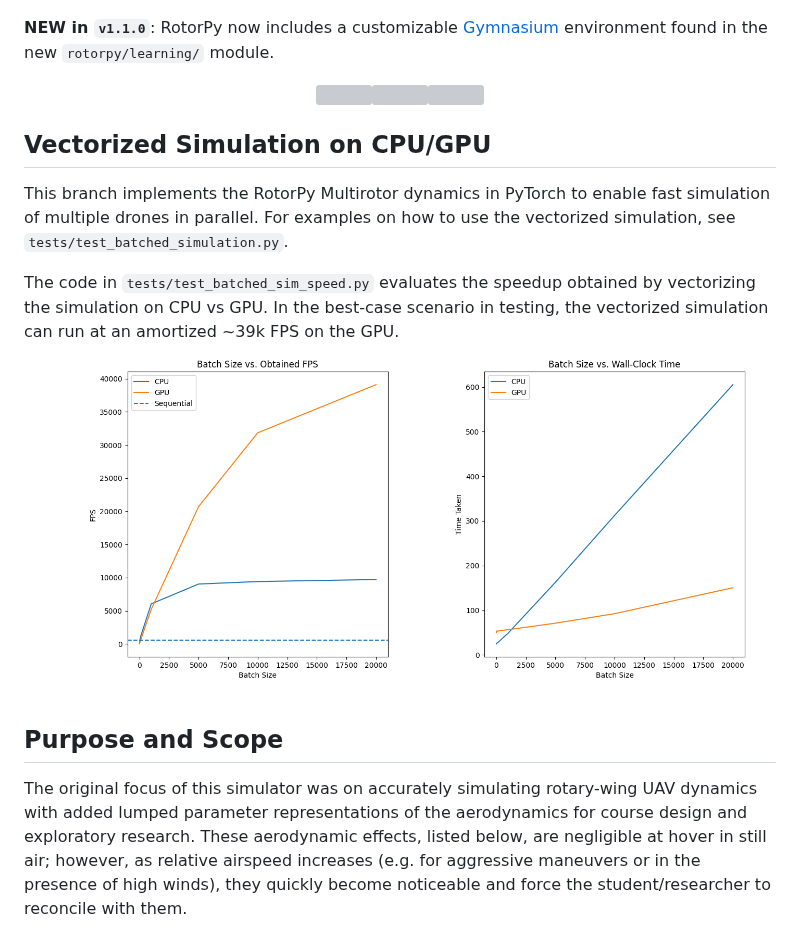
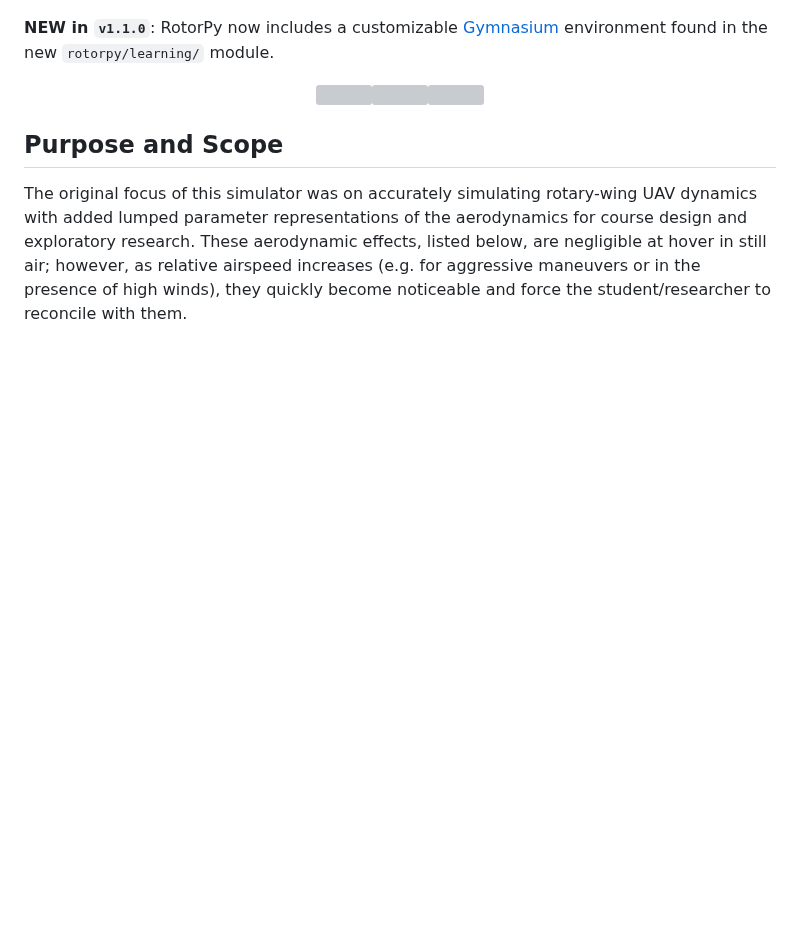
Before and after one commit to spencerfolk/rotorpy, a Markdown page: README.md, the part around the change. Rendered like a GitHub page; pictures changed too: media/CPU_vs_GPU_rotorpy_batch_perf.png (deleted); blank space fills up the shorter version; grey boxes are pictures that could not be loaded.

```diff
--- a/README.md
+++ b/README.md
@@ -5,12 +5,6 @@ A Python-based multirotor simulation environment with aerodynamic wrenches, usef
 **NEW in `v1.1.0`**: RotorPy now includes a customizable [Gymnasium](https://github.com/Farama-Foundation/Gymnasium) environment found in the new `rotorpy/learning/` module.
 
 <p align="center"><img src="/media/ppo_hover_20k.gif" width="32%"/><img src="/media/ppo_hover_600k.gif" width="32%"/><img src="/media/ppo_hover_1000k.gif" width="32%"/></p>
-
-## Vectorized Simulation on CPU/GPU
-This branch implements the RotorPy Multirotor dynamics in PyTorch to enable fast simulation of multiple drones in parallel. For examples on how to use the vectorized simulation, see `tests/test_batched_simulation.py`.
-
-The code in `tests/test_batched_sim_speed.py` evaluates the speedup obtained by vectorizing the simulation on CPU vs GPU. In the best-case scenario in testing, the vectorized simulation can run at an amortized ~39k FPS on the GPU.
-<img src="media/CPU_vs_GPU_rotorpy_batch_perf.png">
 
 ## Purpose and Scope
 The original focus of this simulator was on accurately simulating rotary-wing UAV dynamics with added lumped parameter representations of the aerodynamics for course design and exploratory research. These aerodynamic effects, listed below, are negligible at hover in still air; however, as relative airspeed increases (e.g. for aggressive maneuvers or in the presence of high winds), they quickly become noticeable and force the student/researcher to reconcile with them.
```
Also changed, not shown: media/CPU_vs_GPU_rotorpy_batch_perf_dopri5.png (added), media/CPU_vs_GPU_rotorpy_batch_perf_rk4.png (added), 6 other files.
